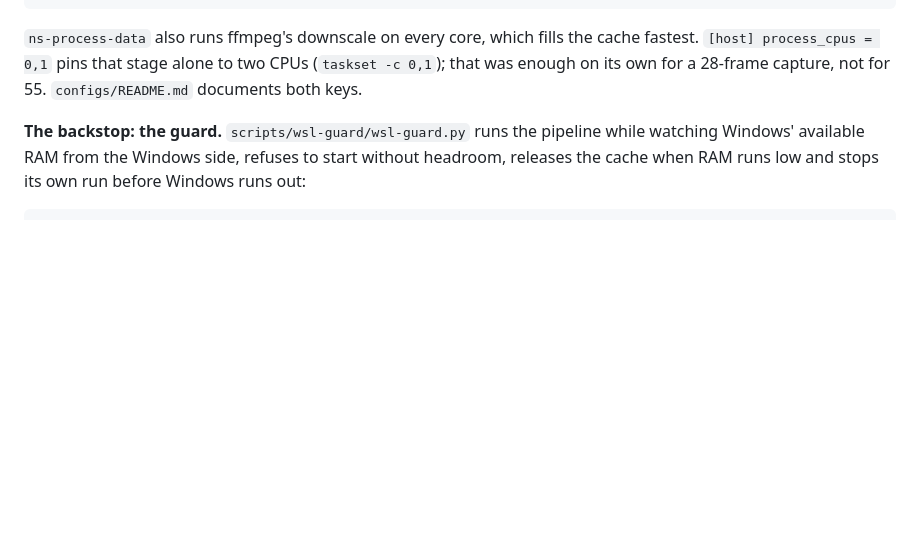
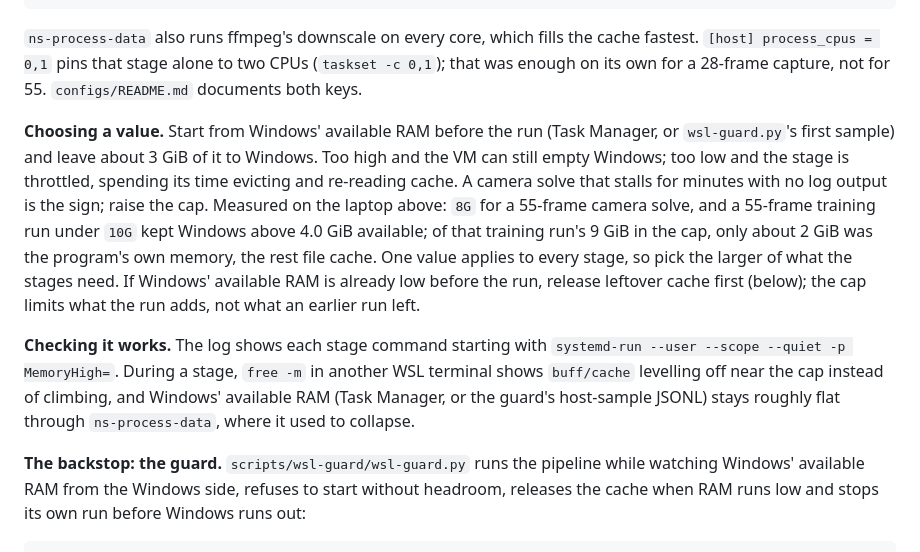
Before and after one commit to alex-feldman/jsps-dt4ag, a Markdown page: pipeline/QUICKSTART.md, the part around the change. Drawn GitHub-style; blank space fills up the shorter version.

```diff
--- a/pipeline/QUICKSTART.md
+++ b/pipeline/QUICKSTART.md
@@ -248,6 +248,24 @@ cat /sys/fs/cgroup/user.slice/user-$(id -u).slice/user@$(id -u).service/cgroup.s
 cache fastest. `[host] process_cpus = 0,1` pins that stage alone to two CPUs
 (`taskset -c 0,1`); that was enough on its own for a 28-frame capture, not for 55.
 `configs/README.md` documents both keys.
+
+**Choosing a value.** Start from Windows' available RAM before the run (Task
+Manager, or `wsl-guard.py`'s first sample) and leave about 3 GiB of it to
+Windows. Too high and the VM can still empty Windows; too low and the stage is
+throttled, spending its time evicting and re-reading cache. A camera solve that
+stalls for minutes with no log output is the sign; raise the cap. Measured on
+the laptop above: `8G` for a 55-frame camera solve, and a 55-frame training run
+under `10G` kept Windows above 4.0 GiB available; of that training run's 9 GiB in
+the cap, only about 2 GiB was the program's own memory, the rest file cache. One value applies to every
+stage, so pick the larger of what the stages need. If Windows' available RAM is
+already low before the run, release leftover cache first (below); the cap limits
+what the run adds, not what an earlier run left.
+
+**Checking it works.** The log shows each stage command starting with
+`systemd-run --user --scope --quiet -p MemoryHigh=`. During a stage, `free -m` in
+another WSL terminal shows `buff/cache` levelling off near the cap instead of
+climbing, and Windows' available RAM (Task Manager, or the guard's host-sample
+JSONL) stays roughly flat through `ns-process-data`, where it used to collapse.
 
 **The backstop: the guard.** `scripts/wsl-guard/wsl-guard.py` runs the pipeline
 while watching Windows' available RAM from the Windows side, refuses to start
```
Also changed, not shown: README.md (+1 -1 lines).
